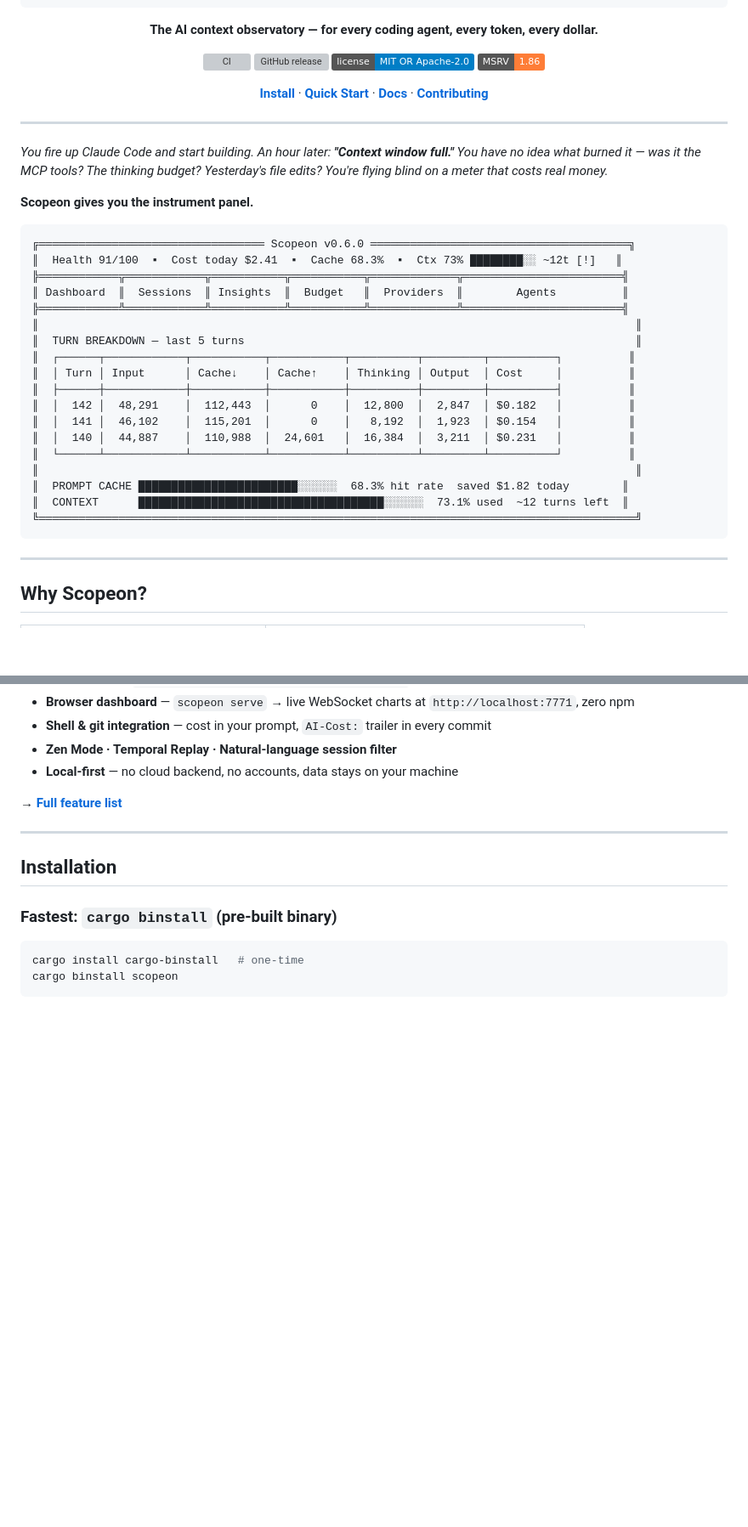
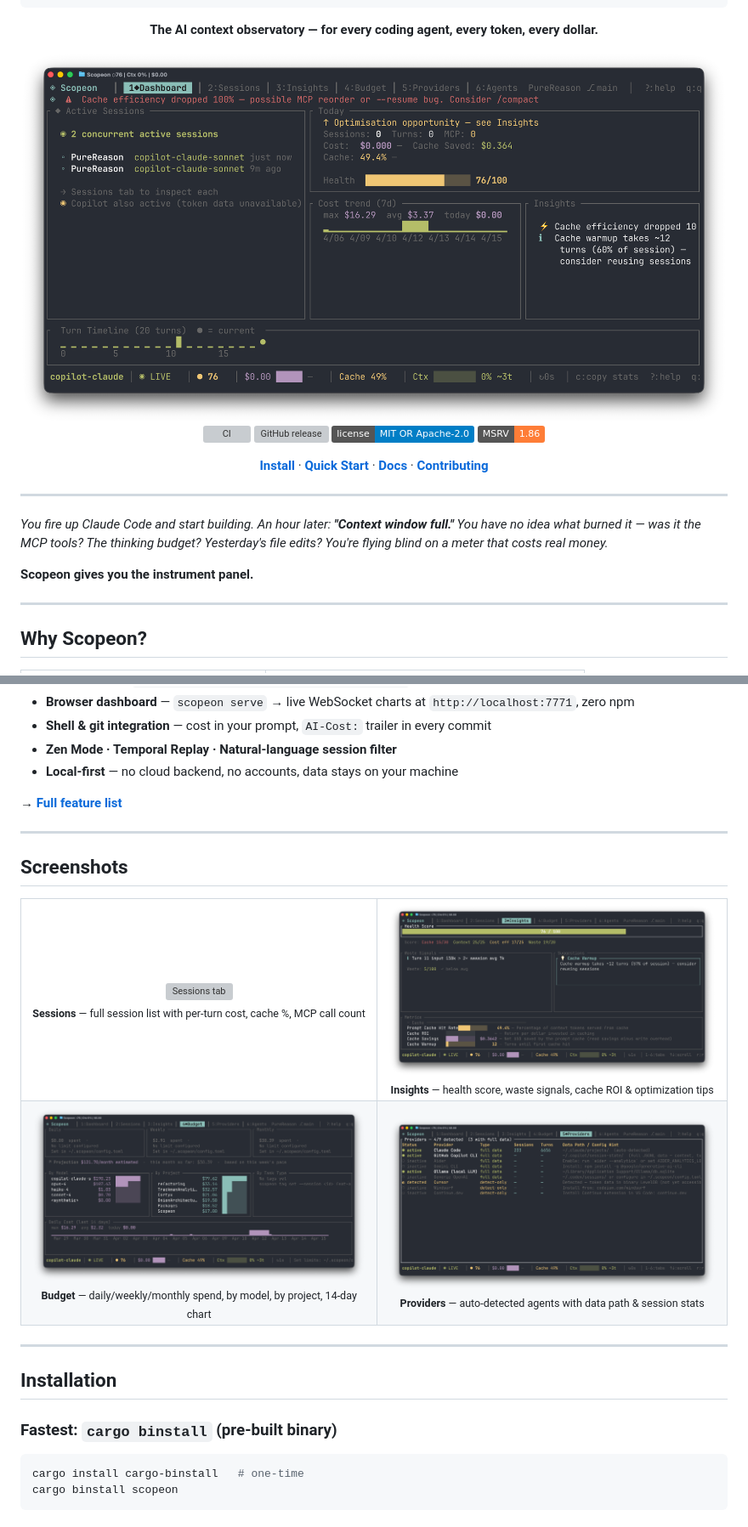
Before and after one commit to sorunokoe/Scopeon, a Markdown page: README.md, 2 parts joined by grey strips. Shown at 85% size. Drawn GitHub-style; pictures changed too: assets/0-dashboard.png (added), assets/2-insights.png (added), assets/3-budget.png (added); badges without logos; blank space fills up the shorter version; grey boxes are pictures that could not be loaded.

Commit message:
docs: add screenshots as hero image and 2x2 tab gallery
- Move 5 screenshots from root to assets/
- Replace ASCII art mock with real dashboard screenshot (hero, full width)
- Add Screenshots section: 2x2 grid of Sessions / Insights / Budget / Providers tabs
- Each image has a descriptive caption

Co-authored-by: Copilot <223556219+Copilot@users.noreply.github.com>

````diff
--- a/README.md
+++ b/README.md
@@ -13,6 +9,8 @@
 </pre>
 
 **The AI context observatory — for every coding agent, every token, every dollar.**
+
+<img src="assets/0-dashboard.png" alt="Scopeon Dashboard" width="900" />
 
 [![CI](https://github.com/sorunokoe/Scopeon/actions/workflows/ci.yml/badge.svg)](https://github.com/sorunokoe/Scopeon/actions/workflows/ci.yml)
 [![GitHub release](https://img.shields.io/github/v/release/sorunokoe/Scopeon?label=release)](https://github.com/sorunokoe/Scopeon/releases)
@@ -28,27 +26,6 @@
 *You fire up Claude Code and start building. An hour later: **"Context window full."** You have no idea what burned it — was it the MCP tools? The thinking budget? Yesterday's file edits? You're flying blind on a meter that costs real money.*
 
 **Scopeon gives you the instrument panel.**
-
-```
-╔══════════════════════════════════ Scopeon v0.6.0 ═══════════════════════════════════════╗
-║  Health 91/100  ▪  Cost today $2.41  ▪  Cache 68.3%  ▪  Ctx 73% ████████░░ ~12t [!]   ║
-╠════════════╦════════════╦═══════════╦═══════════╦═════════════╦════════════════════════╣
-║ Dashboard  ║  Sessions  ║ Insights  ║  Budget   ║  Providers  ║        Agents          ║
-╠════════════╩════════════╩═══════════╩═══════════╩═════════════╩════════════════════════╣
-║                                                                                          ║
-║  TURN BREAKDOWN — last 5 turns                                                           ║
-║  ┌──────┬────────────┬───────────┬───────────┬──────────┬─────────┬──────────┐          ║
-║  │ Turn │ Input      │ Cache↓    │ Cache↑    │ Thinking │ Output  │ Cost     │          ║
-║  ├──────┼────────────┼───────────┼───────────┼──────────┼─────────┼──────────┤          ║
-║  │  142 │  48,291    │  112,443  │      0    │  12,800  │  2,847  │ $0.182   │          ║
-║  │  141 │  46,102    │  115,201  │      0    │   8,192  │  1,923  │ $0.154   │          ║
-║  │  140 │  44,887    │  110,988  │  24,601   │  16,384  │  3,211  │ $0.231   │          ║
-║  └──────┴────────────┴───────────┴───────────┴──────────┴─────────┴──────────┘          ║
-║                                                                                          ║
-║  PROMPT CACHE ████████████████████████░░░░░░  68.3% hit rate  saved $1.82 today        ║
-║  CONTEXT      █████████████████████████████████████░░░░░░  73.1% used  ~12 turns left  ║
-╚══════════════════════════════════════════════════════════════════════════════════════════╝
-```
 
 ---
 
@@ -79,6 +56,33 @@
 - **Local-first** — no cloud backend, no accounts, data stays on your machine
 
 → **[Full feature list](docs/features.md)**
+
+---
+
+## Screenshots
+
+<table>
+  <tr>
+    <td align="center">
+      <img src="assets/1-sessions.png" alt="Sessions tab" width="440"/><br/>
+      <sub><b>Sessions</b> — full session list with per-turn cost, cache %, MCP call count</sub>
+    </td>
+    <td align="center">
+      <img src="assets/2-insights.png" alt="Insights tab" width="440"/><br/>
+      <sub><b>Insights</b> — health score, waste signals, cache ROI &amp; optimization tips</sub>
+    </td>
+  </tr>
+  <tr>
+    <td align="center">
+      <img src="assets/3-budget.png" alt="Budget tab" width="440"/><br/>
+      <sub><b>Budget</b> — daily/weekly/monthly spend, by model, by project, 14-day chart</sub>
+    </td>
+    <td align="center">
+      <img src="assets/4-providers.png" alt="Providers tab" width="440"/><br/>
+      <sub><b>Providers</b> — auto-detected agents with data path &amp; session stats</sub>
+    </td>
+  </tr>
+</table>
 
 ---
 
````
Also changed, not shown: other parts of README.md (+0 -4 lines), 1 other file.
